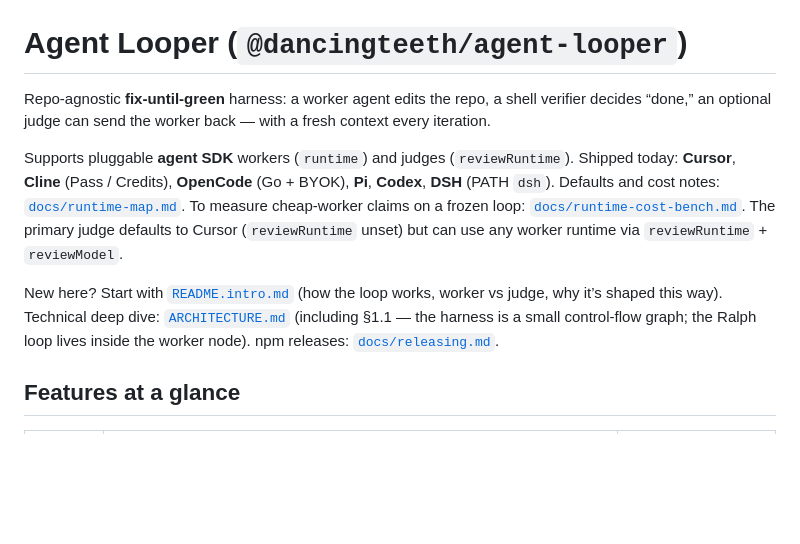
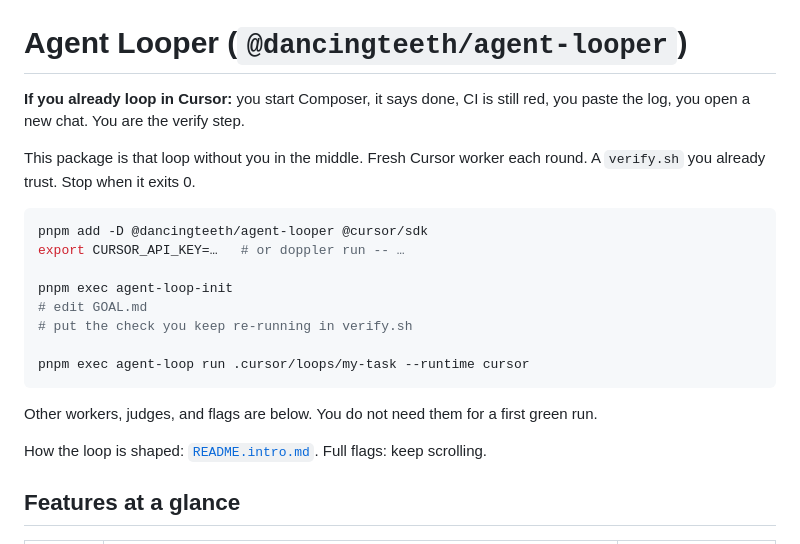
Before and after one commit to dancingteeth/agent-looper, a Markdown page: README.md, the part around the change. GitHub-like rendering; blank space fills up the shorter version.

Commit message:
docs: Cursor-first opener for README
Replace the long product intro with a hook for users who already
babysit loops in Cursor. Keep the reference manual from Features
onward unchanged. First-run snippet omits --review-gate.

Co-authored-by: Paul Zgordan <dancingteeth@users.noreply.github.com>

````diff
--- a/README.md
+++ b/README.md
@@ -5,11 +5,24 @@ tags:
 ---
 # Agent Looper (`@dancingteeth/agent-looper`)
 
-Repo-agnostic **fix-until-green** harness: a worker agent edits the repo, a shell verifier decides “done,” an optional judge can send the worker back — with a fresh context every iteration.
+**If you already loop in Cursor:** you start Composer, it says done, CI is still red, you paste the log, you open a new chat. You are the verify step.
 
-Supports pluggable **agent SDK** workers (`runtime`) and judges (`reviewRuntime`). Shipped today: **Cursor**, **Cline** (Pass / Credits), **OpenCode** (Go + BYOK), **Pi**, **Codex**, **DSH** (PATH `dsh`). Defaults and cost notes: [`docs/runtime-map.md`](./docs/runtime-map.md). To measure cheap-worker claims on a frozen loop: [`docs/runtime-cost-bench.md`](./docs/runtime-cost-bench.md). The primary judge defaults to Cursor (`reviewRuntime` unset) but can use any worker runtime via `reviewRuntime` + `reviewModel`.
+This package is that loop without you in the middle. Fresh Cursor worker each round. A `verify.sh` you already trust. Stop when it exits 0.
 
-New here? Start with [`README.intro.md`](./README.intro.md) (how the loop works, worker vs judge, why it’s shaped this way). Technical deep dive: [`ARCHITECTURE.md`](./ARCHITECTURE.md) (including §1.1 — the harness is a small control-flow graph; the Ralph loop lives inside the worker node). npm releases: [`docs/releasing.md`](./docs/releasing.md).
+```bash
+pnpm add -D @dancingteeth/agent-looper @cursor/sdk
+export CURSOR_API_KEY=…   # or doppler run -- …
+
+pnpm exec agent-loop-init
+# edit GOAL.md
+# put the check you keep re-running in verify.sh
+
+pnpm exec agent-loop run .cursor/loops/my-task --runtime cursor
+```
+
+Other workers, judges, and flags are below. You do not need them for a first green run.
+
+How the loop is shaped: [`README.intro.md`](./README.intro.md). Full flags: keep scrolling.
 
 ## Features at a glance
 
````
